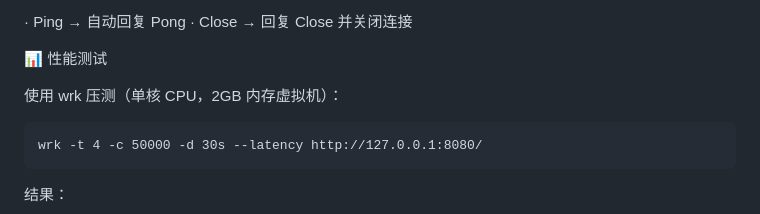
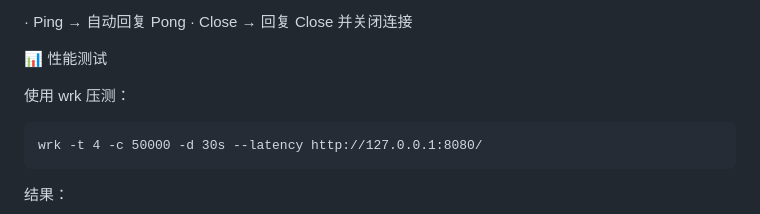
Before and after one commit to y2678743551/httpserver, a Markdown page: README.md, the part around the change. GitHub-like rendering.

````diff
--- a/README.md
+++ b/README.md
@@ -147,7 +147,7 @@ wrk -t 4 -c 10000 -d 30s http://127.0.0.1:8080/
 
 📊 性能测试
 
-使用 wrk 压测（单核 CPU，2GB 内存虚拟机）：
+使用 wrk 压测：
 
 ```
 wrk -t 4 -c 50000 -d 30s --latency http://127.0.0.1:8080/
````
